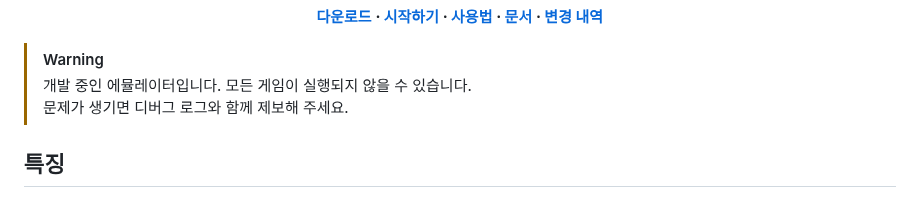
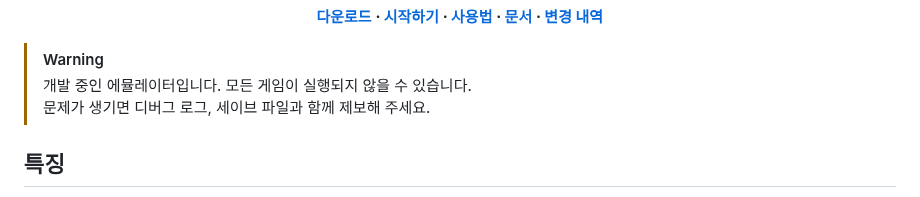
Before and after one commit to movingwoo/wfeature, a Markdown page: README.md, the part around the change. Drawn GitHub-style.

```diff
--- a/README.md
+++ b/README.md
@@ -19,7 +19,7 @@ KTF · LGT · SKT 피쳐폰 게임 지원
 
 > [!WARNING]
 > 개발 중인 에뮬레이터입니다. 모든 게임이 실행되지 않을 수 있습니다.
-> 문제가 생기면 디버그 로그와 함께 제보해 주세요.
+> 문제가 생기면 디버그 로그, 세이브 파일과 함께 제보해 주세요.
 
 ## 특징
 
```
Also changed, not shown: CHANGELOG.md (+331 -91 lines), docs/running.md (+6 -1 lines).
